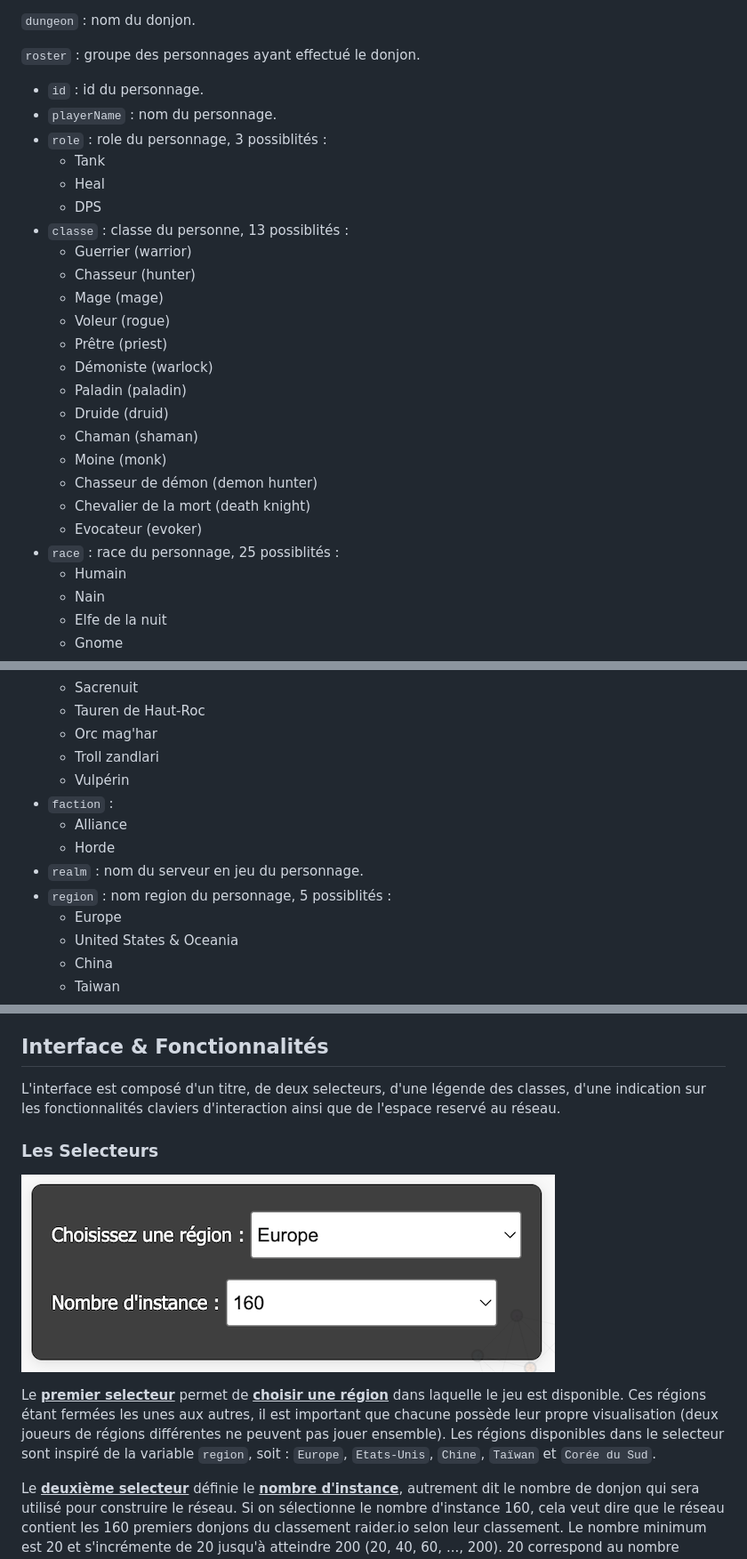
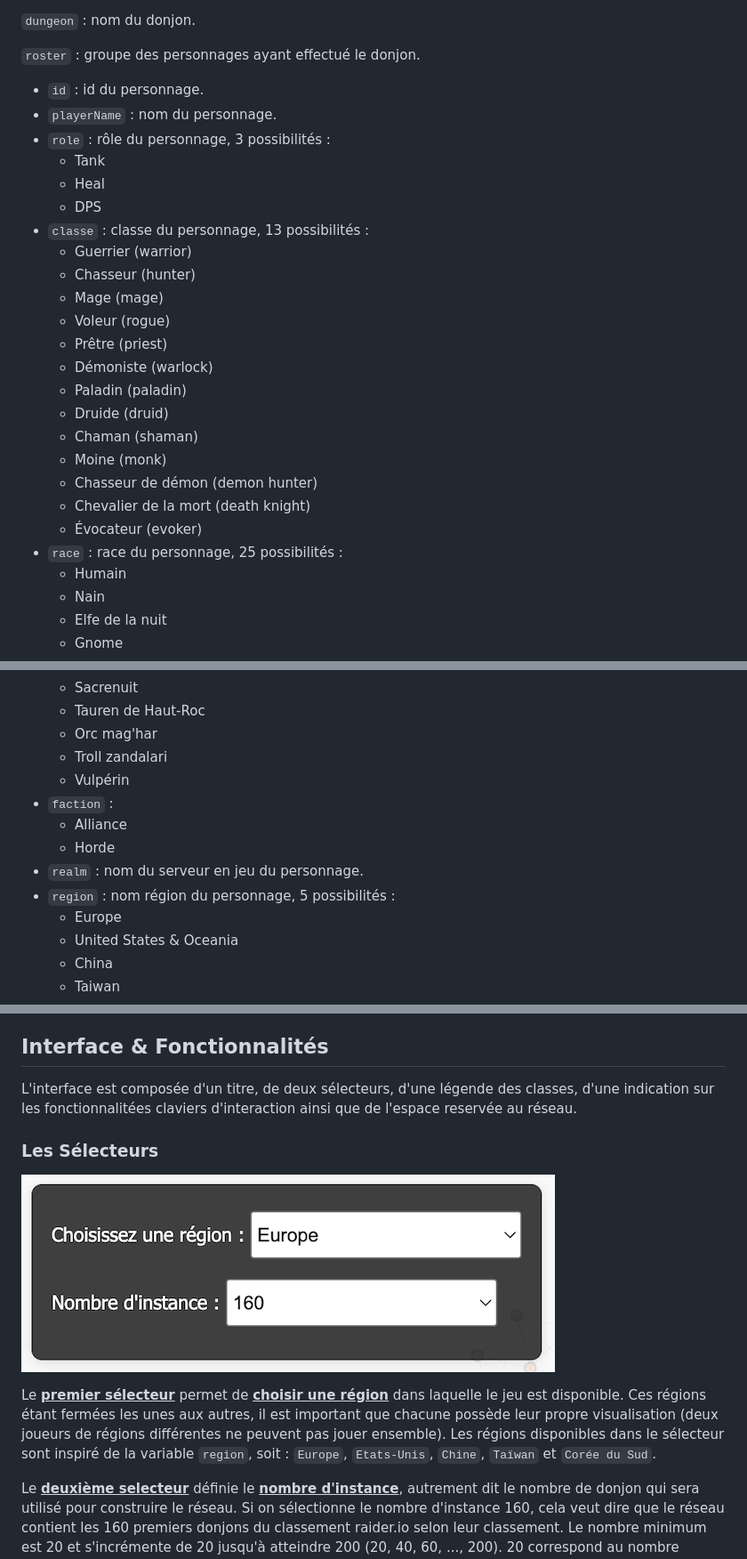
Before and after one commit to jmarquez050997/reseau-wow-raiderio, a Markdown page: README.md, 3 parts joined by grey strips. Shown at 89% size. Drawn GitHub-style.

```diff
--- a/README.md
+++ b/README.md
@@ -18,11 +18,11 @@ Chaque entrée de la base de données représente un donjon, chaque donjon poss
 `roster` : groupe des personnages ayant effectué le donjon.
 - `id` : id du personnage.
 - `playerName` : nom du personnage.
-- `role` : role du personnage, 3 possiblités :
+- `role` : rôle du personnage, 3 possibilités :
   - Tank
   - Heal
   - DPS
-- `classe` : classe du personne, 13 possiblités :
+- `classe` : classe du personnage, 13 possibilités :
   - Guerrier (warrior)
   - Chasseur (hunter)
   - Mage (mage)
@@ -35,8 +35,8 @@ Chaque entrée de la base de données représente un donjon, chaque donjon poss
   - Moine (monk)
   - Chasseur de démon (demon hunter)
   - Chevalier de la mort (death knight)
-  - Evocateur (evoker)
-- `race` : race du personnage, 25 possiblités :
+  - Évocateur (evoker)
+- `race` : race du personnage, 25 possibilités :
   - Humain
   - Nain
   - Elfe de la nuit
@@ -60,13 +60,13 @@ Chaque entrée de la base de données représente un donjon, chaque donjon poss
   - Sacrenuit
   - Tauren de Haut-Roc
   - Orc mag'har
-  - Troll zandlari
+  - Troll zandalari
   - Vulpérin
 - `faction` :
   - Alliance
   - Horde
 - `realm` : nom du serveur en jeu du personnage.
-- `region` : nom region du personnage, 5 possiblités :
+- `region` : nom région du personnage, 5 possibilités :
   - Europe
   - United States & Oceania
   - China
@@ -96,12 +96,12 @@ Les <ins>**liens**</ins> correspondent au donjon. Un lien existe entre deux joue
 
 ## Interface & Fonctionnalités
 
-L'interface est composé d'un titre, de deux selecteurs, d'une légende des classes, d'une indication sur les fonctionnalités claviers d'interaction ainsi que de l'espace reservé au réseau.
+L'interface est composée d'un titre, de deux sélecteurs, d'une légende des classes, d'une indication sur les fonctionnalitées claviers d'interaction ainsi que de l'espace reservée au réseau.
 
-### Les Selecteurs
+### Les Sélecteurs
 ![Dashboard view](/figures/dash2.png)
 
-Le <ins>**premier selecteur**</ins> permet de <ins>**choisir une région</ins>** dans laquelle le jeu est disponible. Ces régions étant fermées les unes aux autres, il est important que chacune possède leur propre visualisation (deux joueurs de régions différentes ne peuvent pas jouer ensemble). Les régions disponibles dans le selecteur sont inspiré de la variable `region`, soit : `Europe`, `Etats-Unis`, `Chine`, `Taïwan` et `Corée du Sud`.
+Le <ins>**premier sélecteur**</ins> permet de <ins>**choisir une région</ins>** dans laquelle le jeu est disponible. Ces régions étant fermées les unes aux autres, il est important que chacune possède leur propre visualisation (deux joueurs de régions différentes ne peuvent pas jouer ensemble). Les régions disponibles dans le sélecteur sont inspiré de la variable `region`, soit : `Europe`, `Etats-Unis`, `Chine`, `Taïwan` et `Corée du Sud`.
 
 Le <ins>**deuxième selecteur**</ins> définie le <ins>**nombre d'instance</ins>**, autrement dit le nombre de donjon qui sera utilisé pour construire le réseau. Si on sélectionne le nombre d'instance 160, cela veut dire que le réseau contient les 160  premiers donjons du classement raider.io selon leur classement. Le nombre minimum est 20 et s'incrémente de 20 jusqu'à atteindre 200 (20, 40, 60, ..., 200). 20 correspond au nombre maximum de donjon que l'on peut recolter en une fois avec une requête de l'api raider.io.
 
```
Also changed, not shown: other parts of README.md (+1 -1 lines).
